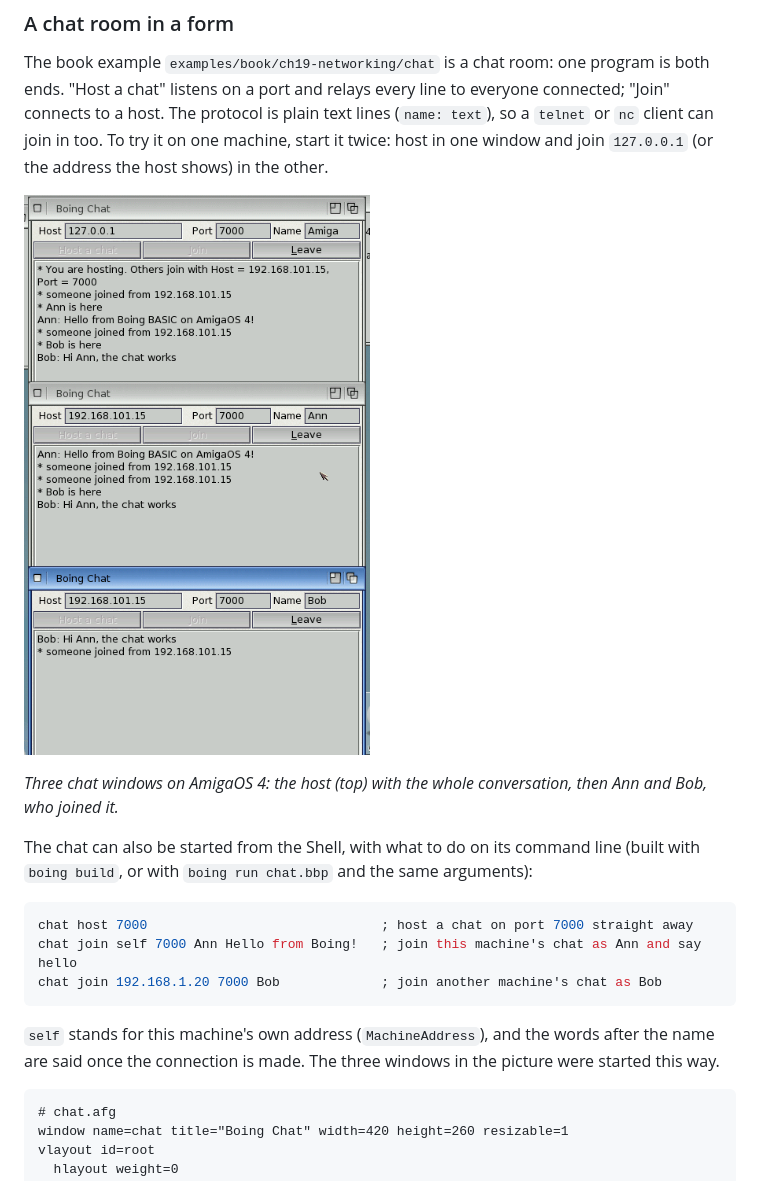
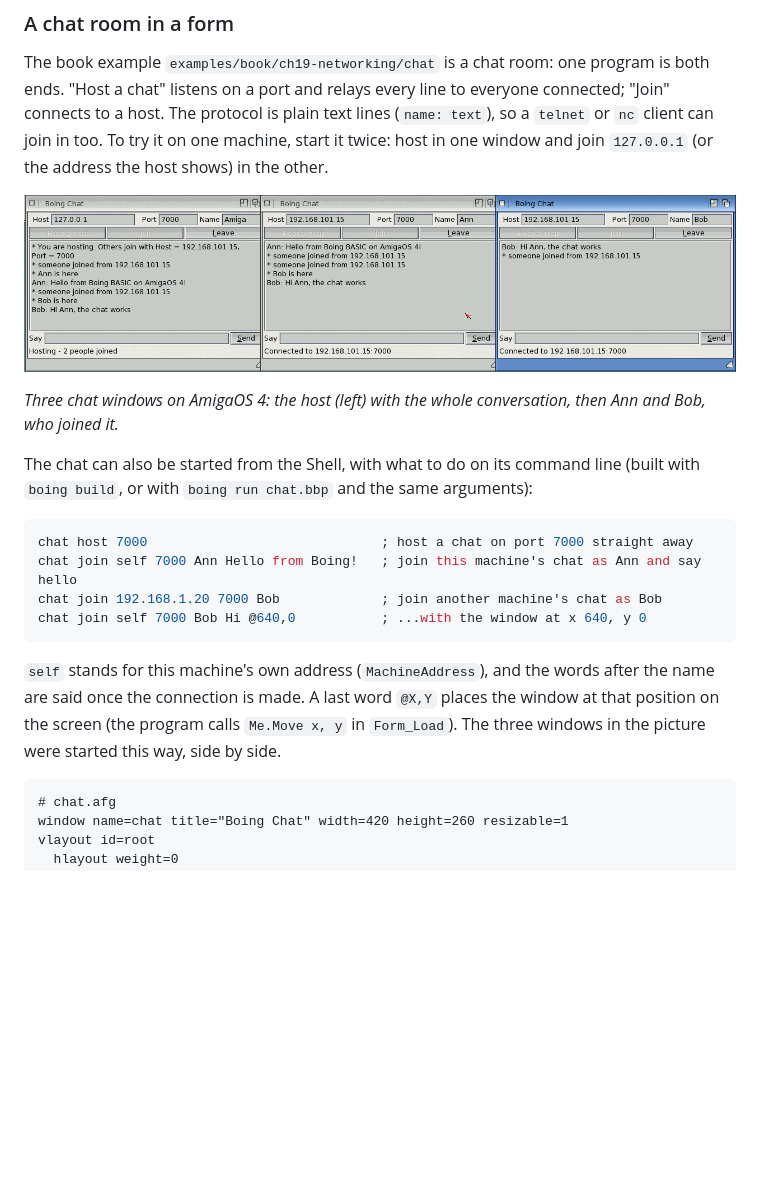
Before and after one commit to geekychris/boing-basic, a Markdown page: docs/manual/19-networking.md, the part around the change. GitHub-like rendering; pictures changed too: docs/manual/images/chat.png; blank space fills up the shorter version.

Commit message:
manual: the chat's @X,Y and its wide screenshot (#69)
Co-Authored-By: Claude Opus 5.5 <noreply@anthropic.com>

````diff
--- a/docs/manual/19-networking.md
+++ b/docs/manual/19-networking.md
@@ -1166,7 +1166,7 @@ client can join in too. To try it on one machine, start it twice: host in one wi
 
 ![Three Boing Chat windows on AmigaOS 4](images/chat.png)
 
-*Three chat windows on AmigaOS 4: the host (top) with the whole conversation, then Ann and
+*Three chat windows on AmigaOS 4: the host (left) with the whole conversation, then Ann and
 Bob, who joined it.*
 
 The chat can also be started from the Shell, with what to do on its command line (built with
@@ -1176,10 +1176,13 @@ The chat can also be started from the Shell, with what to do on its command line
 chat host 7000                              ; host a chat on port 7000 straight away
 chat join self 7000 Ann Hello from Boing!   ; join this machine's chat as Ann and say hello
 chat join 192.168.1.20 7000 Bob             ; join another machine's chat as Bob
+chat join self 7000 Bob Hi @640,0           ; ...with the window at x 640, y 0
 ```
 
 `self` stands for this machine's own address (`MachineAddress`), and the words after the name
-are said once the connection is made. The three windows in the picture were started this way.
+are said once the connection is made. A last word `@X,Y` places the window at that position on
+the screen (the program calls `Me.Move x, y` in `Form_Load`). The three windows in the picture
+were started this way, side by side.
 
 ```text
 # chat.afg
````
Also changed, not shown: 1 other file.
